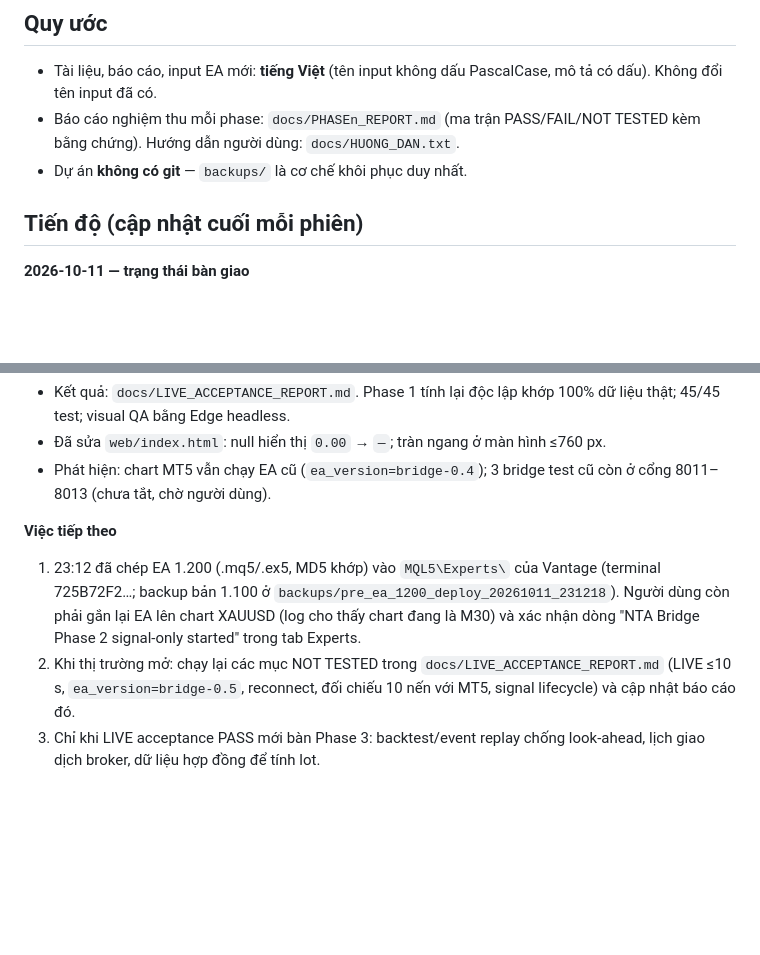
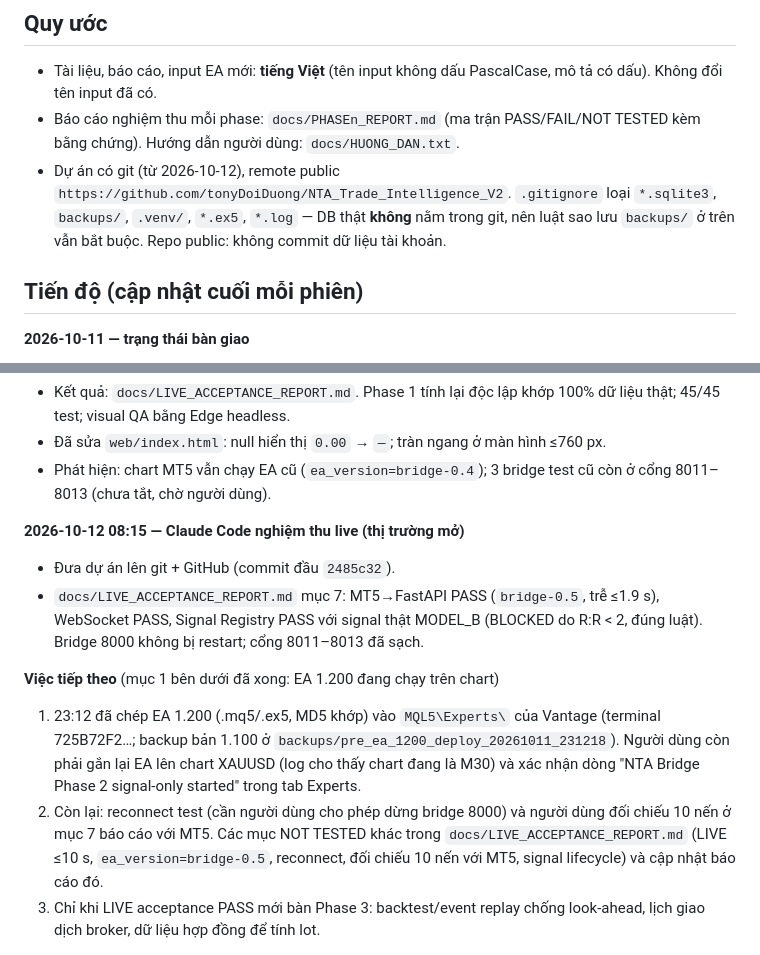
Before and after one commit to tonyDoiDuong/NTA_Trade_Intelligence_V2, a Markdown page: AGENTS.md, 2 parts joined by grey strips. GitHub-like rendering; blank space fills up the shorter version.

```diff
--- a/AGENTS.md
+++ b/AGENTS.md
@@ -66,7 +66,9 @@ Khi đổi logic, tăng `#property version` của EA và `version` của FastAPI
   dấu). Không đổi tên input đã có.
 - Báo cáo nghiệm thu mỗi phase: `docs/PHASEn_REPORT.md` (ma trận PASS/FAIL/NOT TESTED kèm
   bằng chứng). Hướng dẫn người dùng: `docs/HUONG_DAN.txt`.
-- Dự án **không có git** — `backups/` là cơ chế khôi phục duy nhất.
+- Dự án có git (từ 2026-10-12), remote public `https://github.com/tonyDoiDuong/NTA_Trade_Intelligence_V2`.
+  `.gitignore` loại `*.sqlite3`, `backups/`, `.venv/`, `*.ex5`, `*.log` — DB thật **không** nằm
+  trong git, nên luật sao lưu `backups/` ở trên vẫn bắt buộc. Repo public: không commit dữ liệu tài khoản.
 
 ## Tiến độ (cập nhật cuối mỗi phiên)
 
@@ -87,13 +89,21 @@ Khi đổi logic, tăng `#property version` của EA và `version` của FastAPI
 - Phát hiện: chart MT5 vẫn chạy EA cũ (`ea_version=bridge-0.4`); 3 bridge test cũ còn ở
   cổng 8011–8013 (chưa tắt, chờ người dùng).
 
-**Việc tiếp theo**
+**2026-10-12 08:15 — Claude Code nghiệm thu live (thị trường mở)**
+
+- Đưa dự án lên git + GitHub (commit đầu `2485c32`).
+- `docs/LIVE_ACCEPTANCE_REPORT.md` mục 7: MT5→FastAPI PASS (`bridge-0.5`, trễ ≤1.9 s), WebSocket
+  PASS, Signal Registry PASS với signal thật MODEL_B (BLOCKED do R:R < 2, đúng luật). Bridge
+  8000 không bị restart; cổng 8011–8013 đã sạch.
+
+**Việc tiếp theo** (mục 1 bên dưới đã xong: EA 1.200 đang chạy trên chart)
 
 1. 23:12 đã chép EA 1.200 (.mq5/.ex5, MD5 khớp) vào `MQL5\Experts\` của Vantage
    (terminal 725B72F2…; backup bản 1.100 ở `backups/pre_ea_1200_deploy_20261011_231218`).
    Người dùng còn phải gắn lại EA lên chart XAUUSD (log cho thấy chart đang là M30) và xác
    nhận dòng "NTA Bridge Phase 2 signal-only started" trong tab Experts.
-2. Khi thị trường mở: chạy lại các mục NOT TESTED trong `docs/LIVE_ACCEPTANCE_REPORT.md`
+2. Còn lại: reconnect test (cần người dùng cho phép dừng bridge 8000) và người dùng đối chiếu
+   10 nến ở mục 7 báo cáo với MT5. Các mục NOT TESTED khác trong `docs/LIVE_ACCEPTANCE_REPORT.md`
    (LIVE ≤10 s, `ea_version=bridge-0.5`, reconnect, đối chiếu 10 nến với MT5, signal lifecycle)
    và cập nhật báo cáo đó.
 3. Chỉ khi LIVE acceptance PASS mới bàn Phase 3: backtest/event replay chống look-ahead, lịch
```
Also changed, not shown: docs/LIVE_ACCEPTANCE_REPORT.md (+34 -0 lines).
